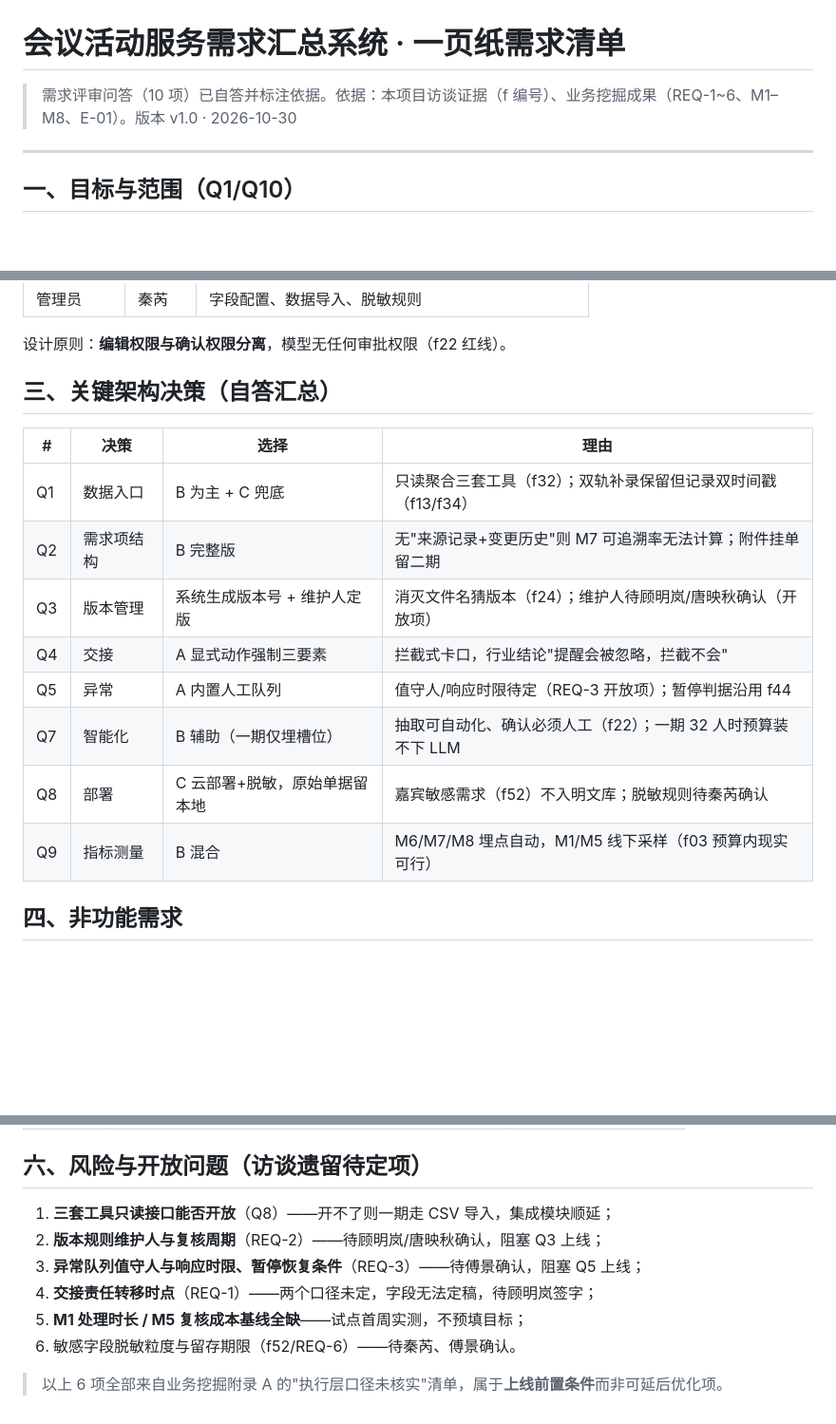
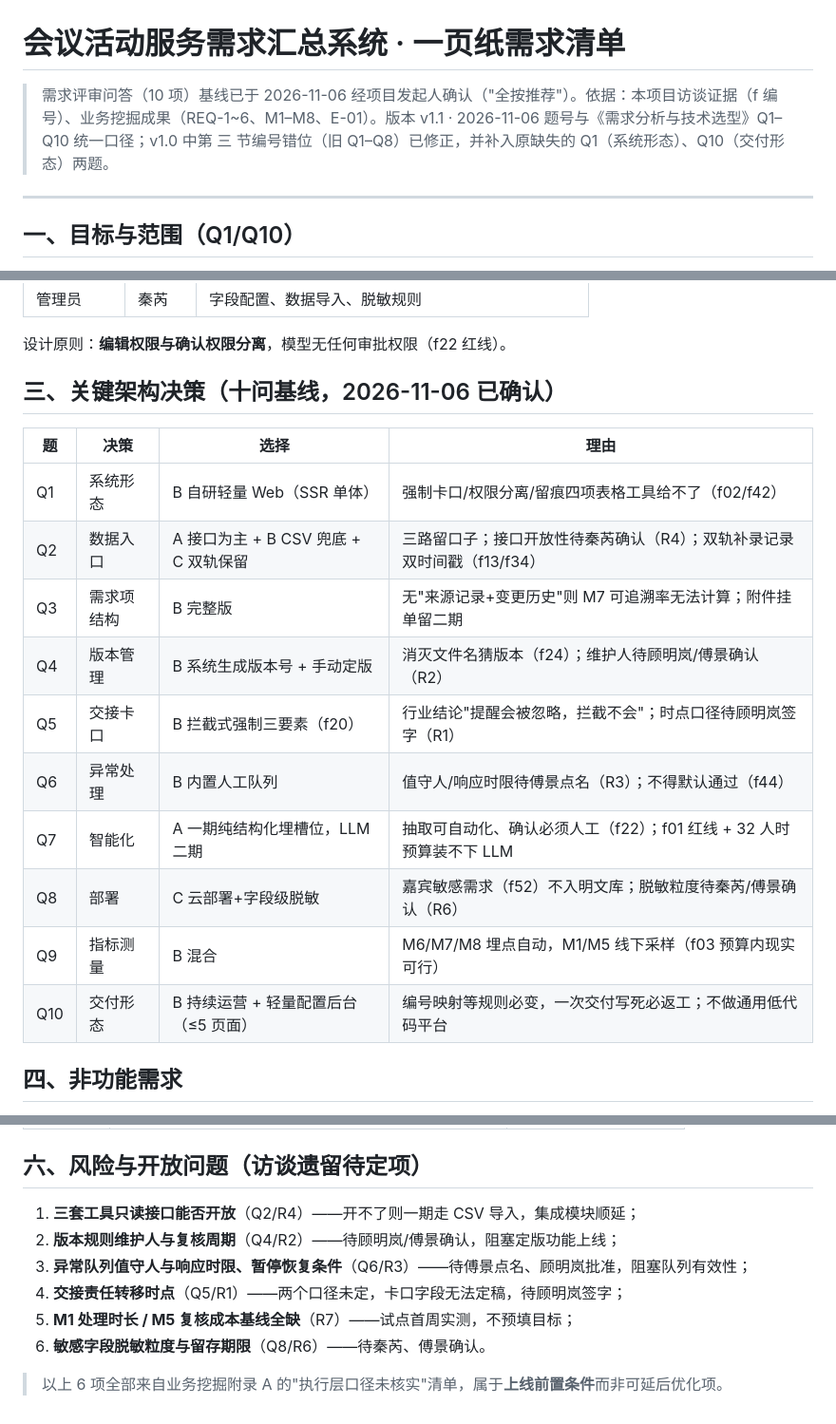
Before and after one commit to longjingsusususu/lixiangjie, a Markdown page: docs/02-requirements/会议活动服务需求汇总系统_一页纸需求清单.md, 3 parts joined by grey strips. Shown at 95% size. Rendered like a GitHub page; blank space fills up the shorter version.

Commit message:
docs: 十问基线经发起人确认(全按推荐)，两份需求文档升级 v1.1 并统一 Q1-Q10 题号口径

```diff
--- a/docs/02-requirements/会议活动服务需求汇总系统_一页纸需求清单.md
+++ b/docs/02-requirements/会议活动服务需求汇总系统_一页纸需求清单.md
@@ -1,6 +1,7 @@
 # 会议活动服务需求汇总系统 · 一页纸需求清单
 
-> 需求评审问答（10 项）已自答并标注依据。依据：本项目访谈证据（f 编号）、业务挖掘成果（REQ-1~6、M1–M8、E-01）。版本 v1.0 · 2026-10-30
+> 需求评审问答（10 项）基线已于 2026-11-06 经项目发起人确认（"全按推荐"）。依据：本项目访谈证据（f 编号）、业务挖掘成果（REQ-1~6、M1–M8、E-01）。版本 v1.1 · 2026-11-06
+> 题号与《需求分析与技术选型》Q1–Q10 统一口径；v1.0 中第 三 节编号错位（旧 Q1–Q8）已修正，并补入原缺失的 Q1（系统形态）、Q10（交付形态）两题。
 
 ---
 
@@ -30,18 +31,20 @@
 
 设计原则：**编辑权限与确认权限分离**，模型无任何审批权限（f22 红线）。
 
-## 三、关键架构决策（自答汇总）
+## 三、关键架构决策（十问基线，2026-11-06 已确认）
 
-| # | 决策 | 选择 | 理由 |
+| 题 | 决策 | 选择 | 理由 |
 |---|---|---|---|
-| Q1 | 数据入口 | B 为主 + C 兜底 | 只读聚合三套工具（f32）；双轨补录保留但记录双时间戳（f13/f34） |
-| Q2 | 需求项结构 | B 完整版 | 无"来源记录+变更历史"则 M7 可追溯率无法计算；附件挂单留二期 |
-| Q3 | 版本管理 | 系统生成版本号 + 维护人定版 | 消灭文件名猜版本（f24）；维护人待顾明岚/唐映秋确认（开放项） |
-| Q4 | 交接 | A 显式动作强制三要素 | 拦截式卡口，行业结论"提醒会被忽略，拦截不会" |
-| Q5 | 异常 | A 内置人工队列 | 值守人/响应时限待定（REQ-3 开放项）；暂停判据沿用 f44 |
-| Q7 | 智能化 | B 辅助（一期仅埋槽位） | 抽取可自动化、确认必须人工（f22）；一期 32 人时预算装不下 LLM |
-| Q8 | 部署 | C 云部署+脱敏，原始单据留本地 | 嘉宾敏感需求（f52）不入明文库；脱敏规则待秦芮确认 |
+| Q1 | 系统形态 | B 自研轻量 Web（SSR 单体） | 强制卡口/权限分离/留痕四项表格工具给不了（f02/f42） |
+| Q2 | 数据入口 | A 接口为主 + B CSV 兜底 + C 双轨保留 | 三路留口子；接口开放性待秦芮确认（R4）；双轨补录记录双时间戳（f13/f34） |
+| Q3 | 需求项结构 | B 完整版 | 无"来源记录+变更历史"则 M7 可追溯率无法计算；附件挂单留二期 |
+| Q4 | 版本管理 | B 系统生成版本号 + 手动定版 | 消灭文件名猜版本（f24）；维护人待顾明岚/傅景确认（R2） |
+| Q5 | 交接卡口 | B 拦截式强制三要素（f20） | 行业结论"提醒会被忽略，拦截不会"；时点口径待顾明岚签字（R1） |
+| Q6 | 异常处理 | B 内置人工队列 | 值守人/响应时限待傅景点名（R3）；不得默认通过（f44） |
+| Q7 | 智能化 | A 一期纯结构化埋槽位，LLM 二期 | 抽取可自动化、确认必须人工（f22）；f01 红线 + 32 人时预算装不下 LLM |
+| Q8 | 部署 | C 云部署+字段级脱敏 | 嘉宾敏感需求（f52）不入明文库；脱敏粒度待秦芮/傅景确认（R6） |
 | Q9 | 指标测量 | B 混合 | M6/M7/M8 埋点自动，M1/M5 线下采样（f03 预算内现实可行） |
+| Q10 | 交付形态 | B 持续运营 + 轻量配置后台（≤5 页面） | 编号映射等规则必变，一次交付写死必返工；不做通用低代码平台 |
 
 ## 四、非功能需求
 
@@ -62,11 +65,11 @@
 
 ## 六、风险与开放问题（访谈遗留待定项）
 
-1. **三套工具只读接口能否开放**（Q8）——开不了则一期走 CSV 导入，集成模块顺延；
-2. **版本规则维护人与复核周期**（REQ-2）——待顾明岚/唐映秋确认，阻塞 Q3 上线；
-3. **异常队列值守人与响应时限、暂停恢复条件**（REQ-3）——待傅景确认，阻塞 Q5 上线；
-4. **交接责任转移时点**（REQ-1）——两个口径未定，字段无法定稿，待顾明岚签字；
-5. **M1 处理时长 / M5 复核成本基线全缺**——试点首周实测，不预填目标；
-6. 敏感字段脱敏粒度与留存期限（f52/REQ-6）——待秦芮、傅景确认。
+1. **三套工具只读接口能否开放**（Q2/R4）——开不了则一期走 CSV 导入，集成模块顺延；
+2. **版本规则维护人与复核周期**（Q4/R2）——待顾明岚/傅景确认，阻塞定版功能上线；
+3. **异常队列值守人与响应时限、暂停恢复条件**（Q6/R3）——待傅景点名、顾明岚批准，阻塞队列有效性；
+4. **交接责任转移时点**（Q5/R1）——两个口径未定，卡口字段无法定稿，待顾明岚签字；
+5. **M1 处理时长 / M5 复核成本基线全缺**（R7）——试点首周实测，不预填目标；
+6. **敏感字段脱敏粒度与留存期限**（Q8/R6）——待秦芮、傅景确认。
 
 > 以上 6 项全部来自业务挖掘附录 A 的"执行层口径未核实"清单，属于**上线前置条件**而非可延后优化项。
```
Also changed, not shown: docs/02-requirements/会议活动服务需求汇总系统_需求分析与技术选型.md (+18 -15 lines).
